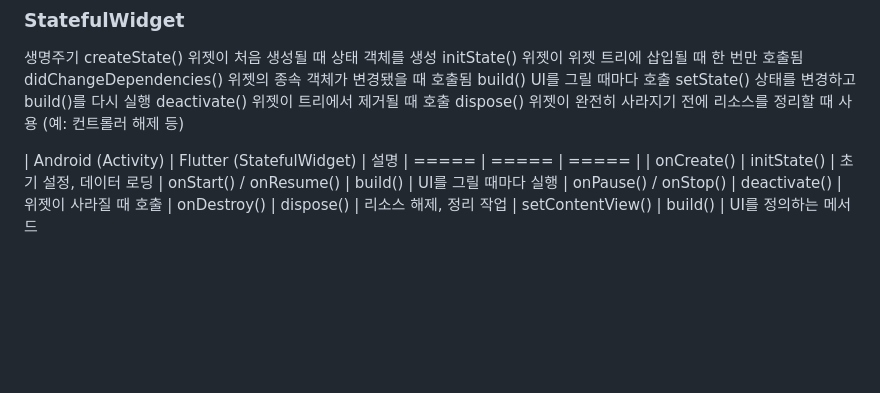
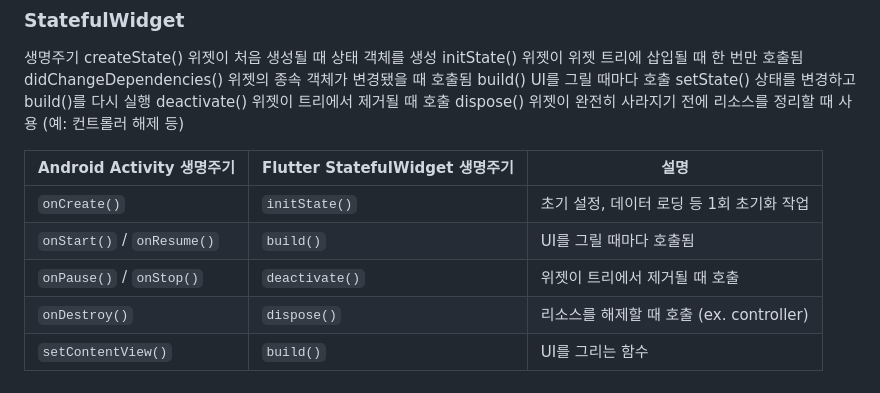
Before and after one commit to greenhelix/dev_logs, a Markdown page: Flutter/flutter_ui_study/README.md, the part around the change. Rendered like a GitHub page; blank space fills up the shorter version.

Commit message:
flutter widget, architecture study
flutter widget, architecture study

what is stateful, stateful widget comparing those of widget

```diff
--- a/Flutter/flutter_ui_study/README.md
+++ b/Flutter/flutter_ui_study/README.md
@@ -87,10 +87,10 @@ setState()	상태를 변경하고 build()를 다시 실행
 deactivate()	위젯이 트리에서 제거될 때 호출
 dispose()	위젯이 완전히 사라지기 전에 리소스를 정리할 때 사용 (예: 컨트롤러 해제 등)
 
-| Android (Activity) | Flutter (StatefulWidget) | 설명
-| ===== | ===== | ===== |
-| onCreate()	| initState() | 초기 설정, 데이터 로딩
-| onStart() / onResume() | build() | UI를 그릴 때마다 실행
-| onPause() / onStop() | deactivate() | 위젯이 사라질 때 호출
-| onDestroy()	| dispose() | 리소스 해제, 정리 작업
-| setContentView() | build() | UI를 정의하는 메서드
+| Android Activity 생명주기 | Flutter StatefulWidget 생명주기 | 설명                                     |
+|---------------------------|----------------------------------|------------------------------------------|
+| `onCreate()`              | `initState()`                    | 초기 설정, 데이터 로딩 등 1회 초기화 작업 |
+| `onStart()` / `onResume()`| `build()`                        | UI를 그릴 때마다 호출됨                  |
+| `onPause()` / `onStop()`  | `deactivate()`                   | 위젯이 트리에서 제거될 때 호출           |
+| `onDestroy()`             | `dispose()`                      | 리소스를 해제할 때 호출 (ex. controller) |
+| `setContentView()`        | `build()`                        | UI를 그리는 함수                         |
```
Also changed, not shown: Flutter/flutter_study/Architecture.md (added, +20 -0 lines), Flutter/flutter_study/Widget.md (added, +53 -0 lines).
